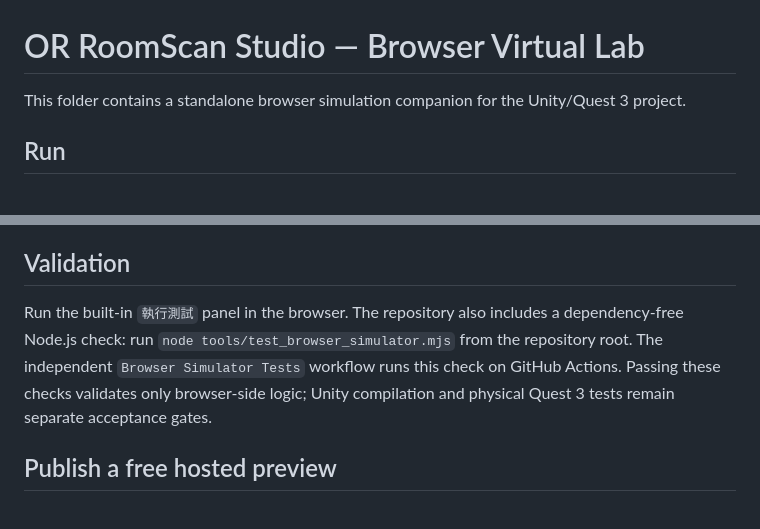
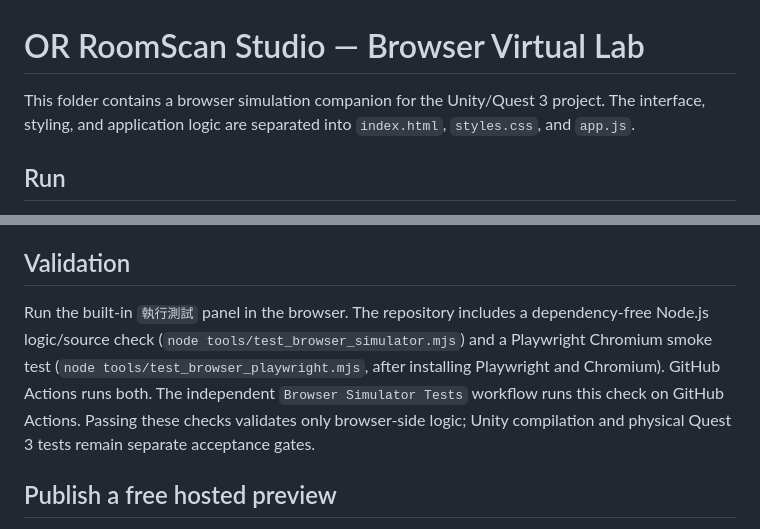
Before and after one commit to and14122001/-OR-RoomScan-Studio, a Markdown page: web/README.md, 2 parts joined by grey strips. Drawn GitHub-style.

Commit message:
Document separated browser assets and Playwright test

```diff
--- a/web/README.md
+++ b/web/README.md
@@ -1,6 +1,6 @@
 # OR RoomScan Studio — Browser Virtual Lab
 
-This folder contains a standalone browser simulation companion for the Unity/Quest 3 project.
+This folder contains a browser simulation companion for the Unity/Quest 3 project. The interface, styling, and application logic are separated into `index.html`, `styles.css`, and `app.js`.
 
 ## Run
 
@@ -25,7 +25,7 @@ This simulator does not access Quest 3 passthrough, Meta Scene API, spatial anch
 
 ## Validation
 
-Run the built-in `執行測試` panel in the browser. The repository also includes a dependency-free Node.js check: run `node tools/test_browser_simulator.mjs` from the repository root. The independent `Browser Simulator Tests` workflow runs this check on GitHub Actions. Passing these checks validates only browser-side logic; Unity compilation and physical Quest 3 tests remain separate acceptance gates.
+Run the built-in `執行測試` panel in the browser. The repository includes a dependency-free Node.js logic/source check (`node tools/test_browser_simulator.mjs`) and a Playwright Chromium smoke test (`node tools/test_browser_playwright.mjs`, after installing Playwright and Chromium). GitHub Actions runs both. The independent `Browser Simulator Tests` workflow runs this check on GitHub Actions. Passing these checks validates only browser-side logic; Unity compilation and physical Quest 3 tests remain separate acceptance gates.
 
 ## Publish a free hosted preview
 
```
